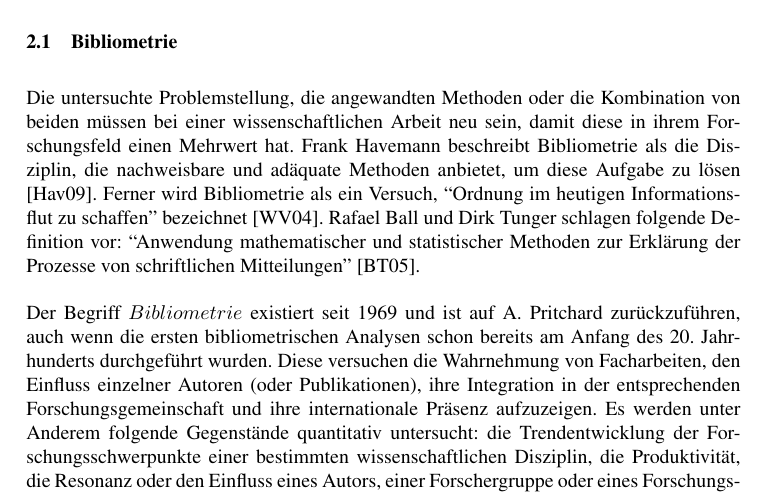
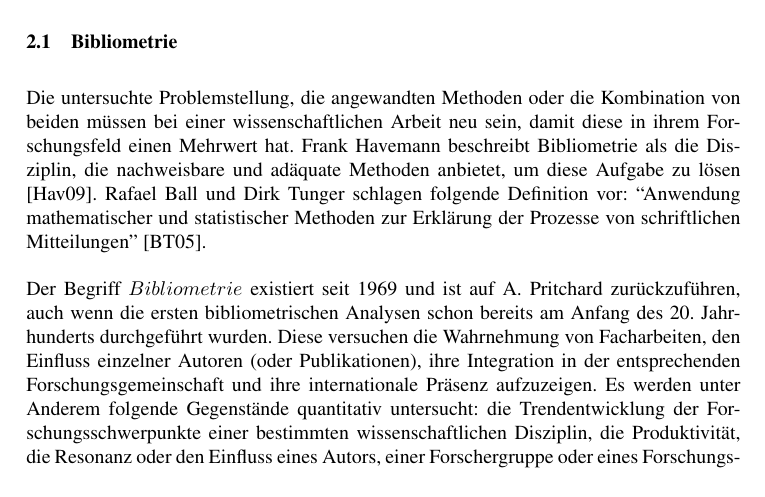
Before and after one commit to lusy/SemanticModellingPaperSimilarity, a LaTeX document (paper/paper.tex, which reads paper/2-Grundlagen.tex): part of page 5 of 21, cut so that both start at the same text. Compiled offline with pdfLaTeX; the source files are stored in an older character set and shown here as Unicode.

Commit message:
took out a reference

```diff
--- a/paper/2-Grundlagen.tex
+++ b/paper/2-Grundlagen.tex
@@ -8,7 +8,6 @@
 
 Die untersuchte Problemstellung, die angewandten Methoden oder die Kombination von beiden müssen bei einer wissenschaftlichen Arbeit neu sein, damit diese in ihrem Forschungsfeld einen Mehrwert hat.
 Frank Havemann beschreibt Bibliometrie als die Disziplin, die nachweisbare und adäquate Methoden anbietet, um diese Aufgabe zu lösen \cite{frank2009einfuehrung}.
-Ferner wird Bibliometrie als ein Versuch, ``Ordnung im heutigen Informationsflut zu schaffen'' bezeichnet \cite{NAB2004}.
 Rafael Ball und Dirk Tunger schlagen folgende Definition vor: ``Anwendung mathematischer und statistischer Methoden zur Erklärung der Prozesse von schriftlichen Mitteilungen'' \cite{bibliogrundw2005}.
 \\
 \\
```
